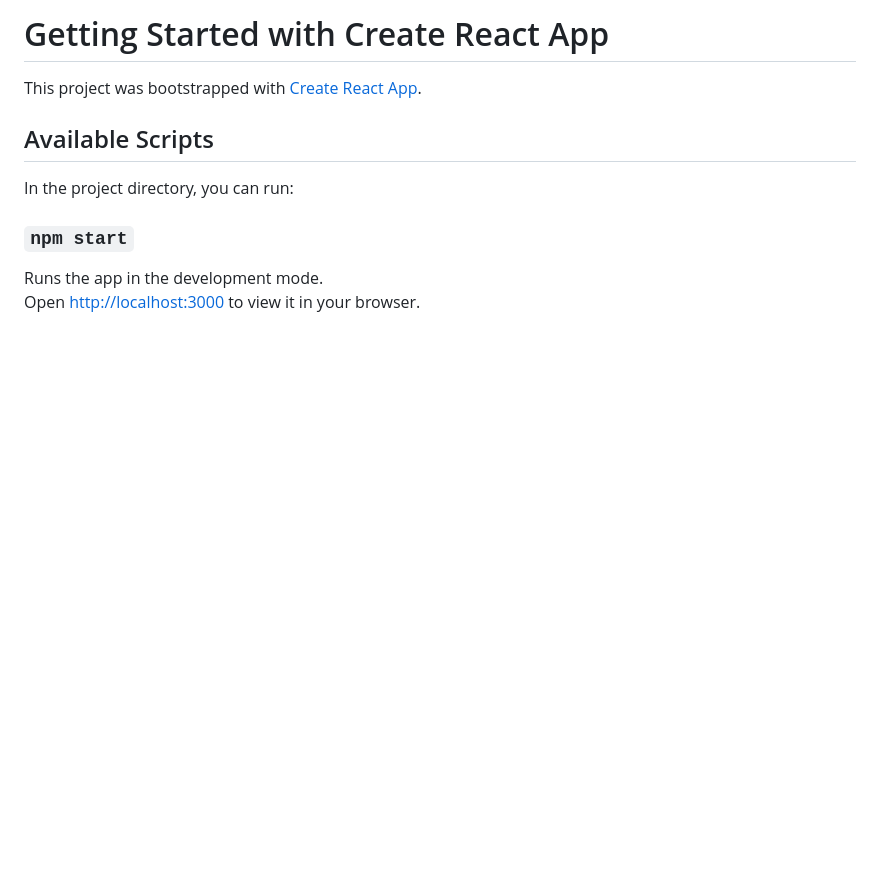
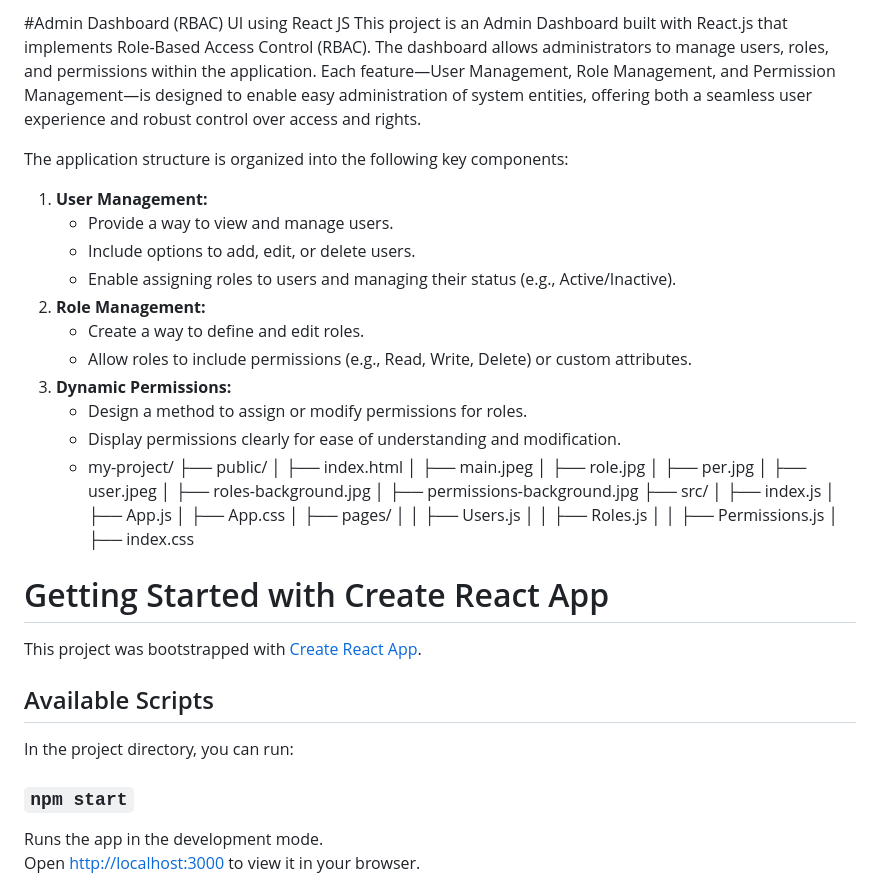
Before and after one commit to srijakatru/Admin-Dashboard, a Markdown page: README.md, the part around the change. GitHub-like rendering; blank space fills up the shorter version.

```diff
--- a/README.md
+++ b/README.md
@@ -1,4 +1,37 @@
-# Getting Started with Create React App
+ #Admin Dashboard (RBAC) UI using React JS
+ This project is an Admin Dashboard built with React.js that implements Role-Based Access Control (RBAC). The dashboard allows administrators to manage users, roles, and permissions within the application. Each feature—User Management, Role Management, and Permission Management—is designed to enable easy administration of system entities, offering both a seamless user experience and robust control over access and rights.
+
+The application structure is organized into the following key components:
+1. **User Management:**
+    - Provide a way to view and manage users.
+    - Include options to add, edit, or delete users.
+    - Enable assigning roles to users and managing their status (e.g., Active/Inactive).
+2. **Role Management:**
+    - Create a way to define and edit roles.
+    - Allow roles to include permissions (e.g., Read, Write, Delete) or custom attributes.
+3. **Dynamic Permissions:**
+    - Design a method to assign or modify permissions for roles.
+    - Display permissions clearly for ease of understanding and modification.
+    - my-project/
+├── public/
+│   ├── index.html
+│   ├── main.jpeg
+│   ├── role.jpg
+│   ├── per.jpg
+│   ├── user.jpeg
+│   ├── roles-background.jpg
+│   ├── permissions-background.jpg
+├── src/
+│   ├── index.js
+│   ├── App.js
+│   ├── App.css
+│   ├── pages/
+│   │   ├── Users.js
+│   │   ├── Roles.js
+│   │   ├── Permissions.js
+│   ├── index.css
+
+ # Getting Started with Create React App
 
 This project was bootstrapped with [Create React App](https://github.com/facebook/create-react-app).
 
```
